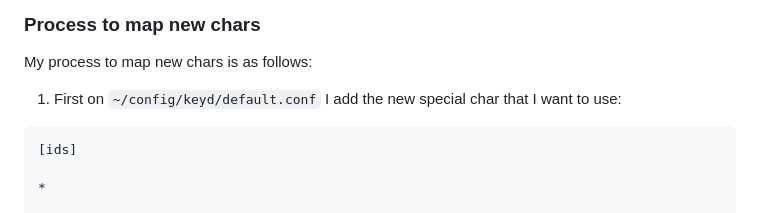
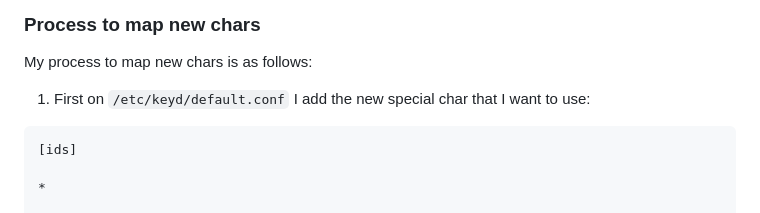
Before and after one commit to serranomorante/dotfiles, a Markdown page: docs/keyd-setup.md, the part around the change. Drawn GitHub-style.

Commit message:
fix(doc): fix wrong path

````diff
--- a/docs/keyd-setup.md
+++ b/docs/keyd-setup.md
@@ -14,7 +14,7 @@ Now instead of switching between language layouts I just map all these special c
 
 My process to map new chars is as follows:
 
-1. First on `~/config/keyd/default.conf` I add the new special char that I want to use:
+1. First on `/etc/keyd/default.conf` I add the new special char that I want to use:
 
 ```dotini
 [ids]
````
